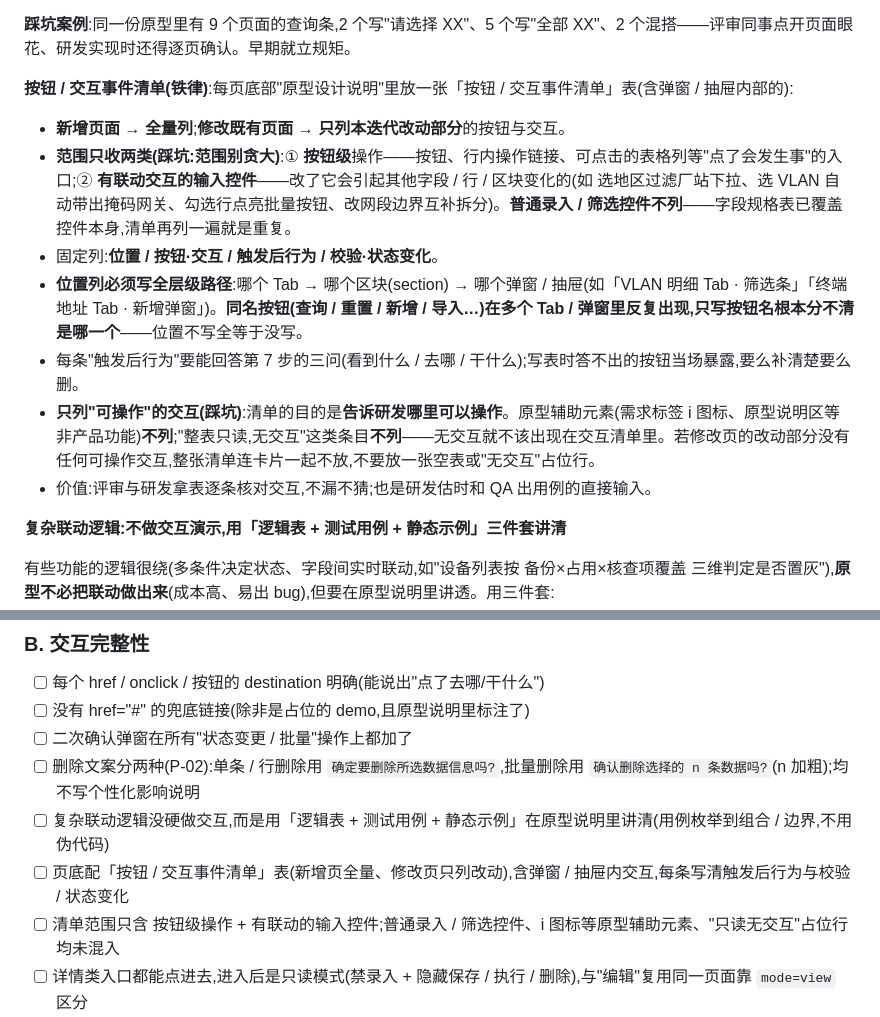
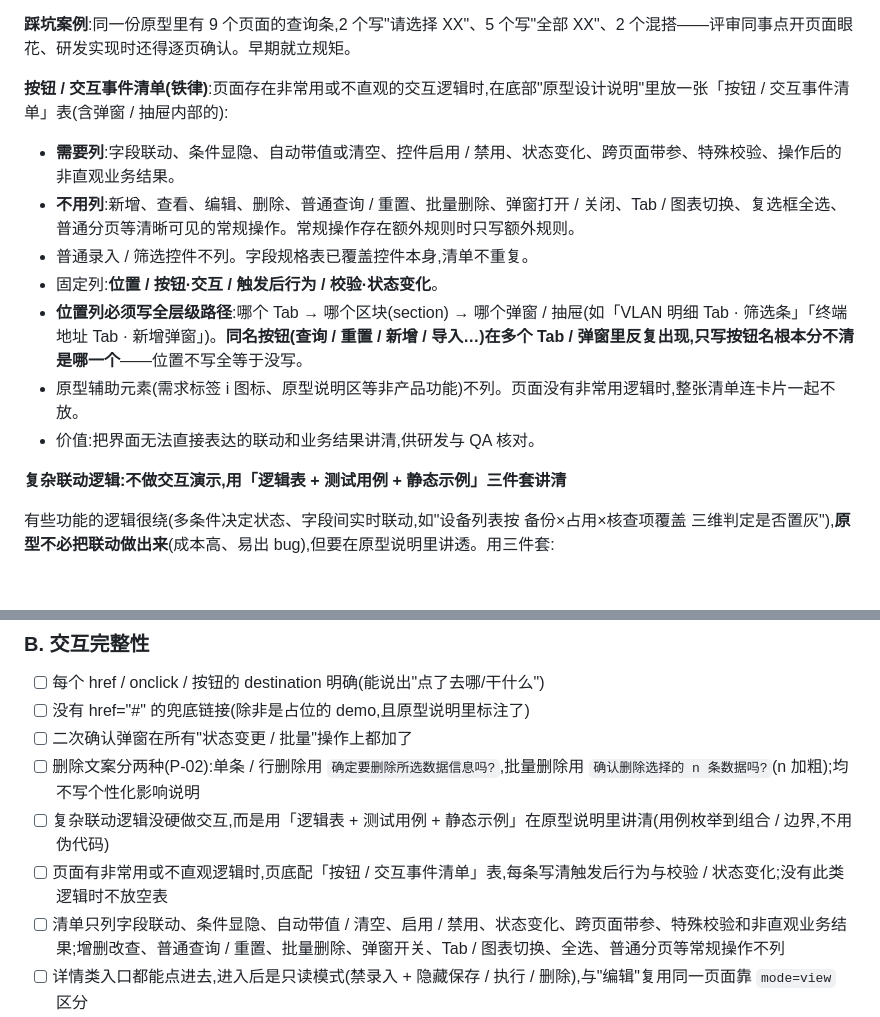
Before and after one commit to yideng-xl/jg-product-design-skills, a Markdown page: skills/prd2prototype/SKILL.md, 2 parts joined by grey strips. Rendered like a GitHub page; blank space fills up the shorter version.

Commit message:
收窄交互事件清单记录范围

```diff
--- a/skills/prd2prototype/SKILL.md
+++ b/skills/prd2prototype/SKILL.md
@@ -198,15 +198,15 @@ description: 把 PRD 的概念/数据模型/视图设计落成可评审的 HTML
 
 **踩坑案例**:同一份原型里有 9 个页面的查询条,2 个写"请选择 XX"、5 个写"全部 XX"、2 个混搭——评审同事点开页面眼花、研发实现时还得逐页确认。早期就立规矩。
 
-**按钮 / 交互事件清单(铁律)**:每页底部"原型设计说明"里放一张「按钮 / 交互事件清单」表(含弹窗 / 抽屉内部的):
+**按钮 / 交互事件清单(铁律)**:页面存在非常用或不直观的交互逻辑时,在底部"原型设计说明"里放一张「按钮 / 交互事件清单」表(含弹窗 / 抽屉内部的):
 
-- **新增页面 → 全量列**;**修改既有页面 → 只列本迭代改动部分**的按钮与交互。
-- **范围只收两类(踩坑:范围别贪大)**:① **按钮级**操作——按钮、行内操作链接、可点击的表格列等"点了会发生事"的入口;② **有联动交互的输入控件**——改了它会引起其他字段 / 行 / 区块变化的(如 选地区过滤厂站下拉、选 VLAN 自动带出掩码网关、勾选行点亮批量按钮、改网段边界互补拆分)。**普通录入 / 筛选控件不列**——字段规格表已覆盖控件本身,清单再列一遍就是重复。
+- **需要列**:字段联动、条件显隐、自动带值或清空、控件启用 / 禁用、状态变化、跨页面带参、特殊校验、操作后的非直观业务结果。
+- **不用列**:新增、查看、编辑、删除、普通查询 / 重置、批量删除、弹窗打开 / 关闭、Tab / 图表切换、复选框全选、普通分页等清晰可见的常规操作。常规操作存在额外规则时只写额外规则。
+- 普通录入 / 筛选控件不列。字段规格表已覆盖控件本身,清单不重复。
 - 固定列:**位置 / 按钮·交互 / 触发后行为 / 校验·状态变化**。
 - **位置列必须写全层级路径**:哪个 Tab → 哪个区块(section) → 哪个弹窗 / 抽屉(如「VLAN 明细 Tab · 筛选条」「终端地址 Tab · 新增弹窗」)。**同名按钮(查询 / 重置 / 新增 / 导入…)在多个 Tab / 弹窗里反复出现,只写按钮名根本分不清是哪一个**——位置不写全等于没写。
-- 每条"触发后行为"要能回答第 7 步的三问(看到什么 / 去哪 / 干什么);写表时答不出的按钮当场暴露,要么补清楚要么删。
-- **只列"可操作"的交互(踩坑)**:清单的目的是<strong>告诉研发哪里可以操作</strong>。原型辅助元素(需求标签 i 图标、原型说明区等非产品功能)**不列**;"整表只读,无交互"这类条目**不列**——无交互就不该出现在交互清单里。若修改页的改动部分没有任何可操作交互,整张清单连卡片一起不放,不要放一张空表或"无交互"占位行。
-- 价值:评审与研发拿表逐条核对交互,不漏不猜;也是研发估时和 QA 出用例的直接输入。
+- 原型辅助元素(需求标签 i 图标、原型说明区等非产品功能)不列。页面没有非常用逻辑时,整张清单连卡片一起不放。
+- 价值:把界面无法直接表达的联动和业务结果讲清,供研发与 QA 核对。
 
 **复杂联动逻辑:不做交互演示,用「逻辑表 + 测试用例 + 静态示例」三件套讲清**
 
@@ -587,8 +587,8 @@ window.__ANNO__ = {
 - [ ] 二次确认弹窗在所有"状态变更 / 批量"操作上都加了
 - [ ] 删除文案分两种(P-02):单条 / 行删除用 `确定要删除所选数据信息吗?`,批量删除用 `确认删除选择的 n 条数据吗?`(n 加粗);均不写个性化影响说明
 - [ ] 复杂联动逻辑没硬做交互,而是用「逻辑表 + 测试用例 + 静态示例」在原型说明里讲清(用例枚举到组合 / 边界,不用伪代码)
-- [ ] 页底配「按钮 / 交互事件清单」表(新增页全量、修改页只列改动),含弹窗 / 抽屉内交互,每条写清触发后行为与校验 / 状态变化
-- [ ] 清单范围只含 按钮级操作 + 有联动的输入控件;普通录入 / 筛选控件、i 图标等原型辅助元素、"只读无交互"占位行均未混入
+- [ ] 页面有非常用或不直观逻辑时,页底配「按钮 / 交互事件清单」表,每条写清触发后行为与校验 / 状态变化;没有此类逻辑时不放空表
+- [ ] 清单只列字段联动、条件显隐、自动带值 / 清空、启用 / 禁用、状态变化、跨页面带参、特殊校验和非直观业务结果;增删改查、普通查询 / 重置、批量删除、弹窗开关、Tab / 图表切换、全选、普通分页等常规操作不列
 - [ ] 详情类入口都能点进去,进入后是只读模式(禁录入 + 隐藏保存 / 执行 / 删除),与"编辑"复用同一页面靠 `mode=view` 区分
 - [ ] "执行 / 触发 / 下发"类动作:先弹确认框,确认后状态就地变化(如结果列显示「执行中」、按钮置灰),不做行内实时进度条
 
```
Also changed, not shown: skills/proto-check/SKILL.md (+1 -0 lines), 1 other file.
